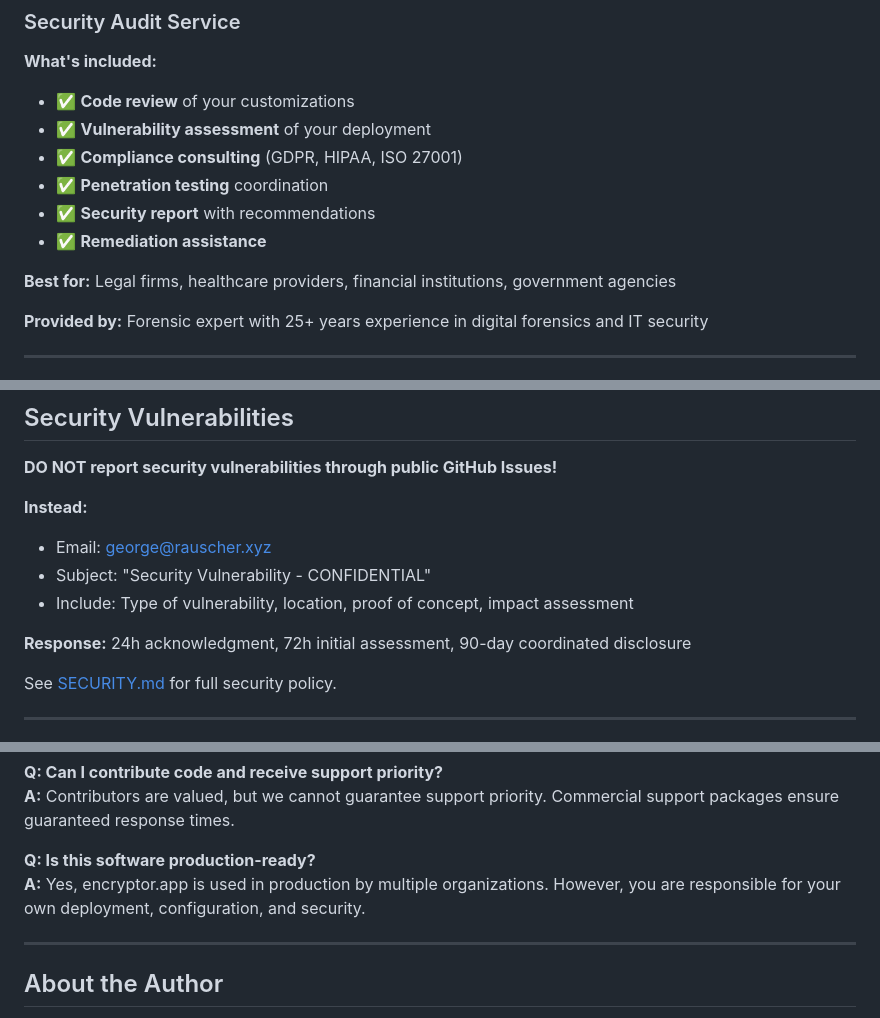
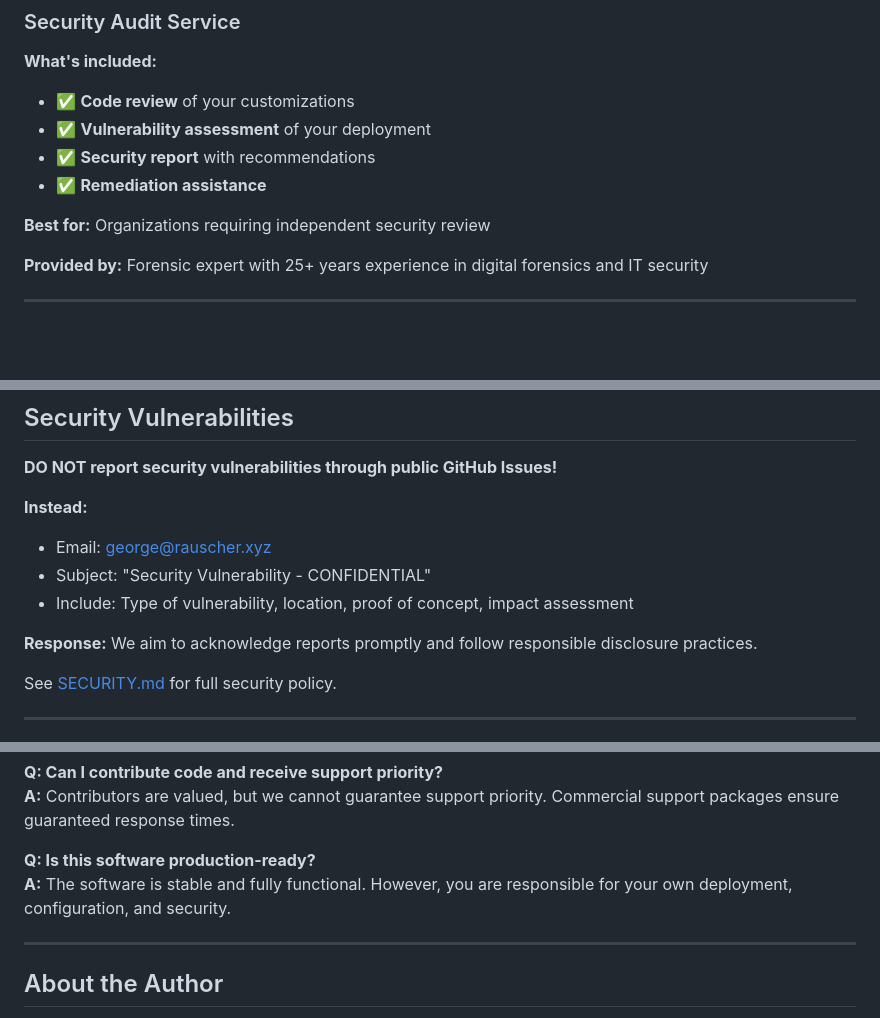
Before and after one commit to georgerauscher/encryptor-app, a Markdown page: SUPPORT.md, 3 parts joined by grey strips. GitHub-like rendering; blank space fills up the shorter version.

Commit message:
Remove unverifiable claims and compliance references

```diff
--- a/SUPPORT.md
+++ b/SUPPORT.md
@@ -75,12 +75,10 @@ For organizations requiring guaranteed response times, professional assistance,
 **What's included:**
 - ✅ **Code review** of your customizations
 - ✅ **Vulnerability assessment** of your deployment
-- ✅ **Compliance consulting** (GDPR, HIPAA, ISO 27001)
-- ✅ **Penetration testing** coordination
 - ✅ **Security report** with recommendations
 - ✅ **Remediation assistance**
 
-**Best for:** Legal firms, healthcare providers, financial institutions, government agencies
+**Best for:** Organizations requiring independent security review
 
 **Provided by:** Forensic expert with 25+ years experience in digital forensics and IT security
 
@@ -206,7 +204,7 @@ Want to help make encryptor.app better?
 - Subject: "Security Vulnerability - CONFIDENTIAL"
 - Include: Type of vulnerability, location, proof of concept, impact assessment
 
-**Response:** 24h acknowledgment, 72h initial assessment, 90-day coordinated disclosure
+**Response:** We aim to acknowledge reports promptly and follow responsible disclosure practices.
 
 See [SECURITY.md](SECURITY.md) for full security policy.
 
@@ -227,7 +225,7 @@ See [SECURITY.md](SECURITY.md) for full security policy.
 **A:** Contributors are valued, but we cannot guarantee support priority. Commercial support packages ensure guaranteed response times.
 
 **Q: Is this software production-ready?**
-**A:** Yes, encryptor.app is used in production by multiple organizations. However, you are responsible for your own deployment, configuration, and security.
+**A:** The software is stable and fully functional. However, you are responsible for your own deployment, configuration, and security.
 
 ---
 
```
